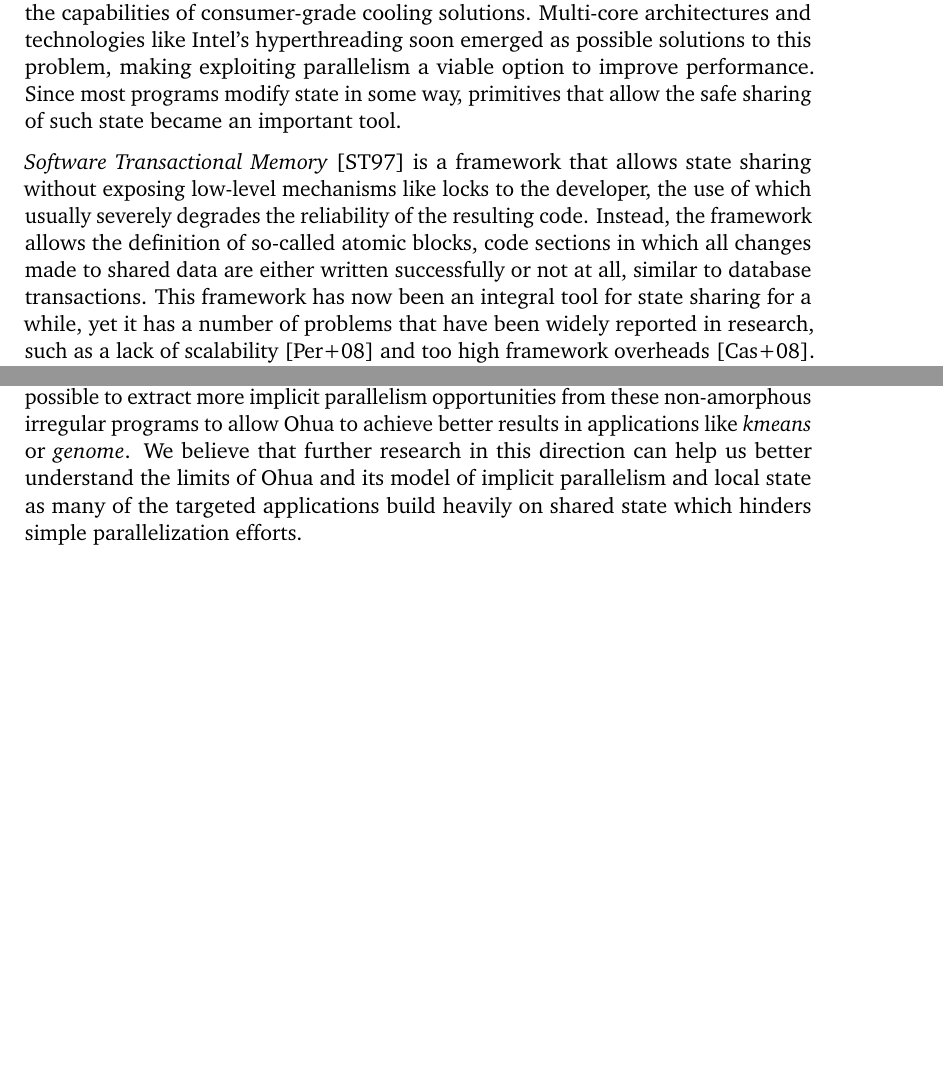
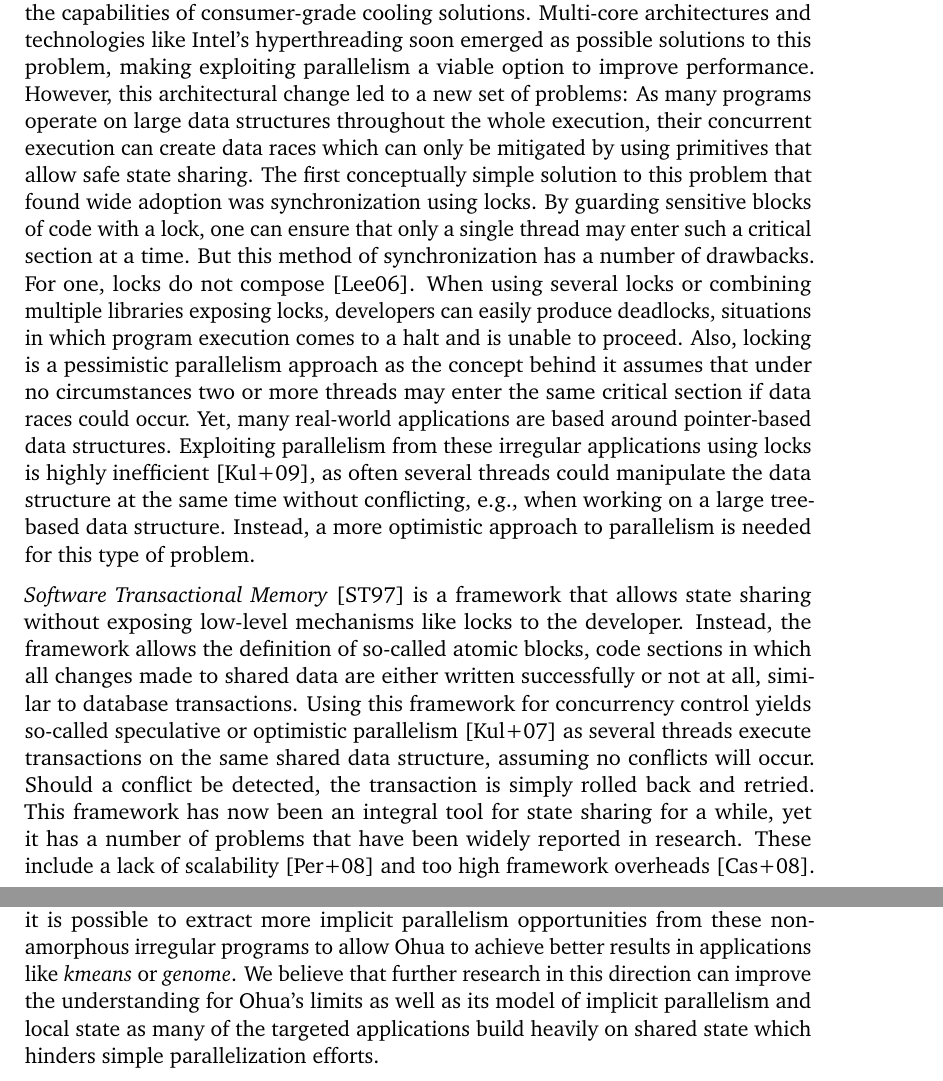
Before and after one commit to Feliix42/master-thesis, a LaTeX thesis (thesis/thesis.tex, which reads thesis/chapters/future-work.tex, thesis/chapters/introduction.tex): two parts of pages 7 and 65 of 79 before the commit and two parts of pages 7 and 66 of 80 after it, joined at a grey line, cut so that both start at the same text, the shorter picture padded with empty space. Compiled offline with pdfLaTeX.

Commit message:
Last patch of fixes from stuff mentioned by @pibebtol

```diff
--- a/thesis/chapters/future-work.tex
+++ b/thesis/chapters/future-work.tex
@@ -20,7 +20,7 @@ We briefly discussed the correctness of our propositions but future work should
 Using the Transformations 2 and 3 we presented in Chapter~\ref{sec:transformations:tf15} and~\ref{sec:transformations:tf2} we were able to uncover opportunities for implicit parallelism in applications by isolating state-free loops.
 Our results showed that this was key to improve Ohua's performance in applications exhibiting amorphous data parallelism but was not applicable to other irregular applications.
 Therefore, future work could investigate whether it is possible to extract more implicit parallelism opportunities from these non-amorphous irregular programs to allow Ohua to achieve better results in applications like \emph{kmeans} or \emph{genome}.
-We believe that further research in this direction can help us better understand the limits of Ohua and its model of implicit parallelism and local state as many of the targeted applications build heavily on shared state which hinders simple parallelization efforts.
+We believe that further research in this direction can improve the understanding for Ohua's limits as well as its model of implicit parallelism and local state as many of the targeted applications build heavily on shared state which hinders simple parallelization efforts.
 
 Another direction for future research should be the reinforcement of the results we saw in Chapter~\ref{sec:evaluation:benchmarks}.
 The STAMP suite contains more applications with amorphous data parallelism like \emph{ssca2} and \emph{yada}, which should be implemented in Ohua to attempt to reproduce the performance we saw in the labyrinth benchmark and verify the applicability of our Transformations 2 and 3.
--- a/thesis/chapters/introduction.tex
+++ b/thesis/chapters/introduction.tex
@@ -6,8 +6,21 @@
 At the beginning of the century, it became apparent that advancements in CPU architecture were hitting the power wall.
 Clock speeds of single cores could no longer be increased without also increasing the power dissipation of the unit beyond the capabilities of consumer-grade cooling solutions.
 Multi-core architectures and technologies like Intel's hyperthreading soon emerged as possible solutions to this problem, making exploiting parallelism a viable option to improve performance.
-Since most programs modify state in some way, primitives that allow the safe sharing of such state became an important tool.
+However, this architectural change  led to a new set of problems:
+As many programs operate on large data structures throughout the whole execution, their concurrent execution can create data races which can only be mitigated by using primitives that allow safe state sharing.
+The first conceptually simple solution to this problem that found wide adoption was synchronization using locks.
+By guarding sensitive blocks of code with a lock, one can ensure that only a single thread may enter such a critical section at a time.
+But this method of synchronization has a number of drawbacks.
+For one, locks do not compose~\cite{lee2006problem}.
+When using several locks or combining multiple libraries exposing locks, developers can easily produce deadlocks, situations in which program execution comes to a halt and is unable to proceed.
+Also, locking is a pessimistic parallelism approach as the concept behind it assumes that under no circumstances two or more threads may enter the same critical section if data races could occur.
+Yet, many real-world applications are based around pointer-based data structures.
+Exploiting parallelism from these irregular applications using locks is highly inefficient~\cite{kulkarni2009much}, as often several threads could manipulate the data structure at the same time without conflicting, e.g., when working on a large tree-based data structure.
+Instead, a more optimistic approach to parallelism is needed for this type of problem.
 
-\emph{Software Transactional Memory}~\cite{shavit1997software} is a framework that allows state sharing without exposing low-level mechanisms like locks to the developer, the use of which usually severely degrades the reliability of the resulting code.
+\emph{Software Transactional Memory}~\cite{shavit1997software} is a framework that allows state sharing without exposing low-level mechanisms like locks to the developer.
 Instead, the framework allows the definition of so-called atomic blocks, code sections in which all changes made to shared data are either written successfully or not at all, similar to database transactions.
-This framework has now been an integral tool for state sharing for a while, yet it has a number of problems that have been widely reported in research, such as a lack of scalability~\cite{perfumo2008limits} and too high framework overheads~\cite{cascaval2008software}.
+Using this framework for concurrency control yields so-called speculative or optimistic parallelism~\cite{kulkarni2007optimistic} as several threads execute transactions on the same shared data structure, assuming no conflicts will occur.
+Should a conflict be detected, the transaction is simply rolled back and retried.
+This framework has now been an integral tool for state sharing for a while, yet it has a number of problems that have been widely reported in research.
+These include a lack of scalability~\cite{perfumo2008limits} and too high framework overheads~\cite{cascaval2008software}.
```
Also changed, not shown: thesis/chapters/background.tex (+4 -4 lines), thesis/chapters/preliminary-studies.tex (+1 -1 lines), thesis/chapters/introduction.tex (14 more changed lines).
